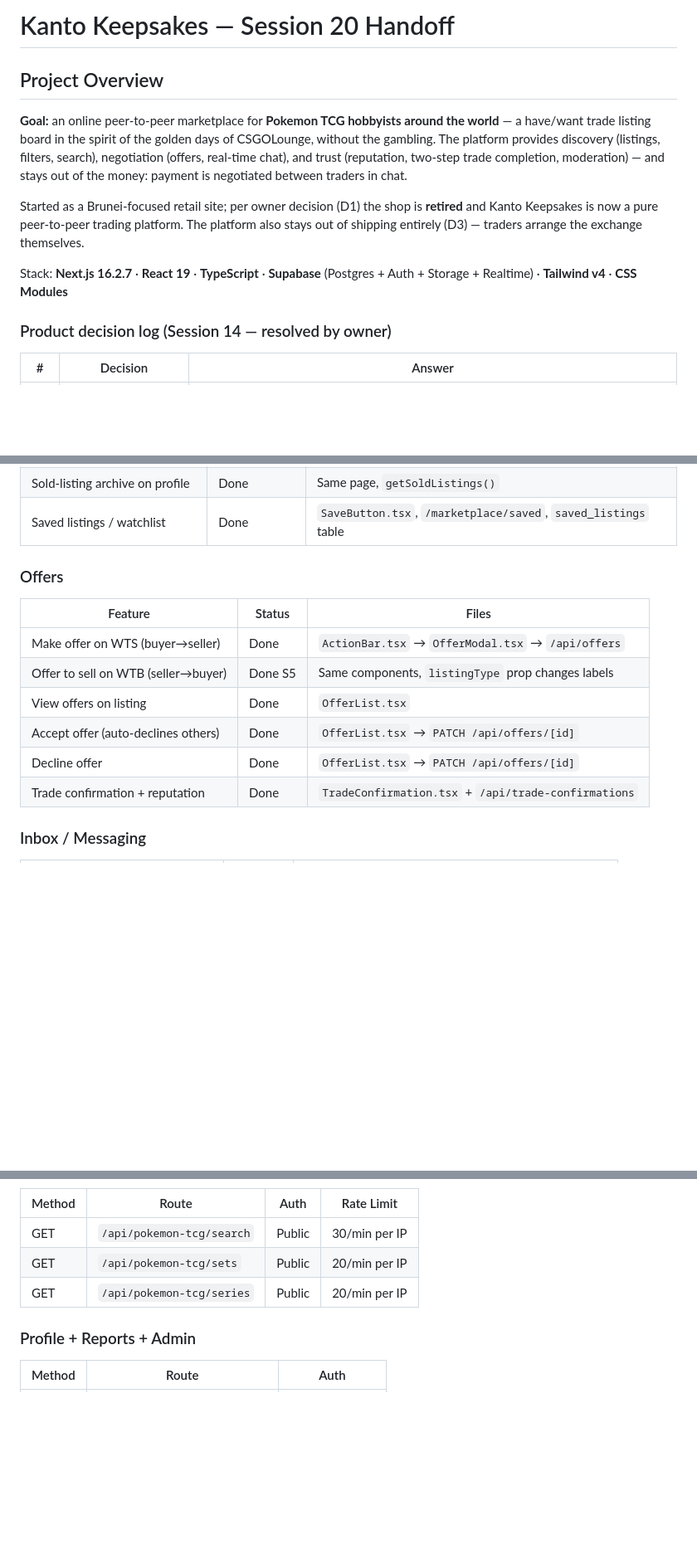
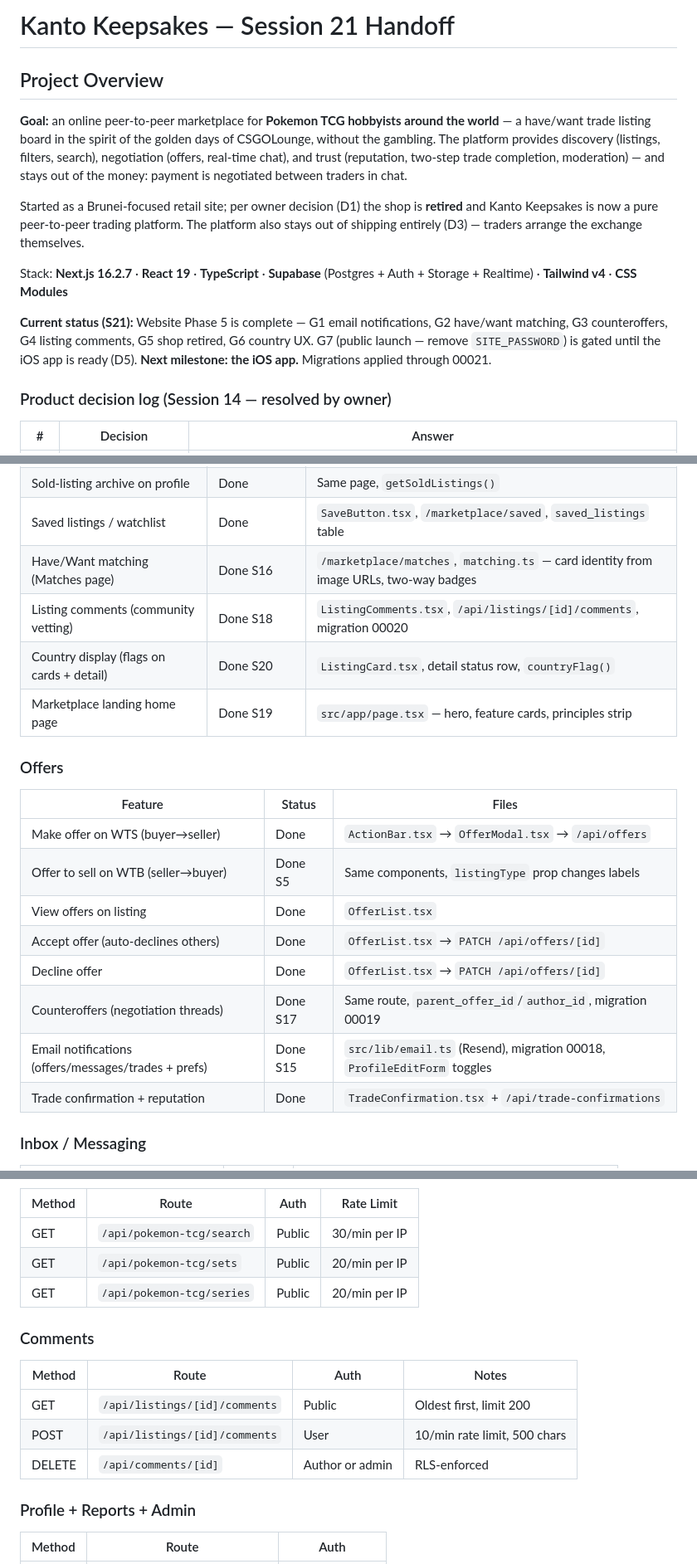
Before and after one commit to jaredoka/kantokeepsakes, a Markdown page: kanto-keepsakes-session4-handoff.md, 3 parts joined by grey strips. Shown at 83% size. Drawn GitHub-style; blank space fills up the shorter version.

Commit message:
Tidy handoff and README after Phase 5 completion (S21)
- Handoff retitled S21 with a current-status line (G1-G6 done, G7
  gated on iOS per D5, migrations through 00021)
- Feature tables gain S15-S20 rows: matching, counteroffers, comments,
  email notifications, country display, marketplace landing
- Architecture quick-ref and API reference updated (matches page,
  matching.ts, email.ts, comments routes, turn-based offers PATCH)
- README structure tree updated to match

Co-Authored-By: Claude Fable 5 <noreply@anthropic.com>

```diff
--- a/kanto-keepsakes-session4-handoff.md
+++ b/kanto-keepsakes-session4-handoff.md
@@ -1,4 +1,4 @@
-# Kanto Keepsakes — Session 20 Handoff
+# Kanto Keepsakes — Session 21 Handoff
 
 ## Project Overview
 
@@ -7,6 +7,8 @@
 Started as a Brunei-focused retail site; per owner decision (D1) the shop is **retired** and Kanto Keepsakes is now a pure peer-to-peer trading platform. The platform also stays out of shipping entirely (D3) — traders arrange the exchange themselves.
 
 Stack: **Next.js 16.2.7** · **React 19** · **TypeScript** · **Supabase** (Postgres + Auth + Storage + Realtime) · **Tailwind v4** · **CSS Modules**
+
+**Current status (S21):** Website Phase 5 is complete — G1 email notifications, G2 have/want matching, G3 counteroffers, G4 listing comments, G5 shop retired, G6 country UX. G7 (public launch — remove `SITE_PASSWORD`) is gated until the iOS app is ready (D5). **Next milestone: the iOS app.** Migrations applied through 00021.
 
 ### Product decision log (Session 14 — resolved by owner)
 
@@ -132,6 +134,10 @@ Branch protection on `main` has been configured in GitHub UI (require PR before
 | Profile edit (bio + username) | Done S5 | `ProfileEditForm.tsx` + `PATCH /api/profile` |
 | Sold-listing archive on profile | Done | Same page, `getSoldListings()` |
 | Saved listings / watchlist | Done | `SaveButton.tsx`, `/marketplace/saved`, `saved_listings` table |
+| Have/Want matching (Matches page) | Done S16 | `/marketplace/matches`, `matching.ts` — card identity from image URLs, two-way badges |
+| Listing comments (community vetting) | Done S18 | `ListingComments.tsx`, `/api/listings/[id]/comments`, migration 00020 |
+| Country display (flags on cards + detail) | Done S20 | `ListingCard.tsx`, detail status row, `countryFlag()` |
+| Marketplace landing home page | Done S19 | `src/app/page.tsx` — hero, feature cards, principles strip |
 
 ### Offers
 | Feature | Status | Files |
@@ -141,6 +147,8 @@ Branch protection on `main` has been configured in GitHub UI (require PR before
 | View offers on listing | Done | `OfferList.tsx` |
 | Accept offer (auto-declines others) | Done | `OfferList.tsx` → `PATCH /api/offers/[id]` |
 | Decline offer | Done | `OfferList.tsx` → `PATCH /api/offers/[id]` |
+| Counteroffers (negotiation threads) | Done S17 | Same route, `parent_offer_id`/`author_id`, migration 00019 |
+| Email notifications (offers/messages/trades + prefs) | Done S15 | `src/lib/email.ts` (Resend), migration 00018, `ProfileEditForm` toggles |
 | Trade confirmation + reputation | Done | `TradeConfirmation.tsx` + `/api/trade-confirmations` |
 
 ### Inbox / Messaging
@@ -1100,6 +1111,13 @@ export async function getAuthUser(request: NextRequest) {
 | GET | `/api/pokemon-tcg/sets` | Public | 20/min per IP |
 | GET | `/api/pokemon-tcg/series` | Public | 20/min per IP |
 
+### Comments
+| Method | Route | Auth | Notes |
+|---|---|---|---|
+| GET | `/api/listings/[id]/comments` | Public | Oldest first, limit 200 |
+| POST | `/api/listings/[id]/comments` | User | 10/min rate limit, 500 chars |
+| DELETE | `/api/comments/[id]` | Author or admin | RLS-enforced |
+
 ### Profile + Reports + Admin
 | Method | Route | Auth |
 |---|---|---|
```
Also changed, not shown: other parts of kanto-keepsakes-session4-handoff.md (+4 -1 lines), README.md (+3 -0 lines).
